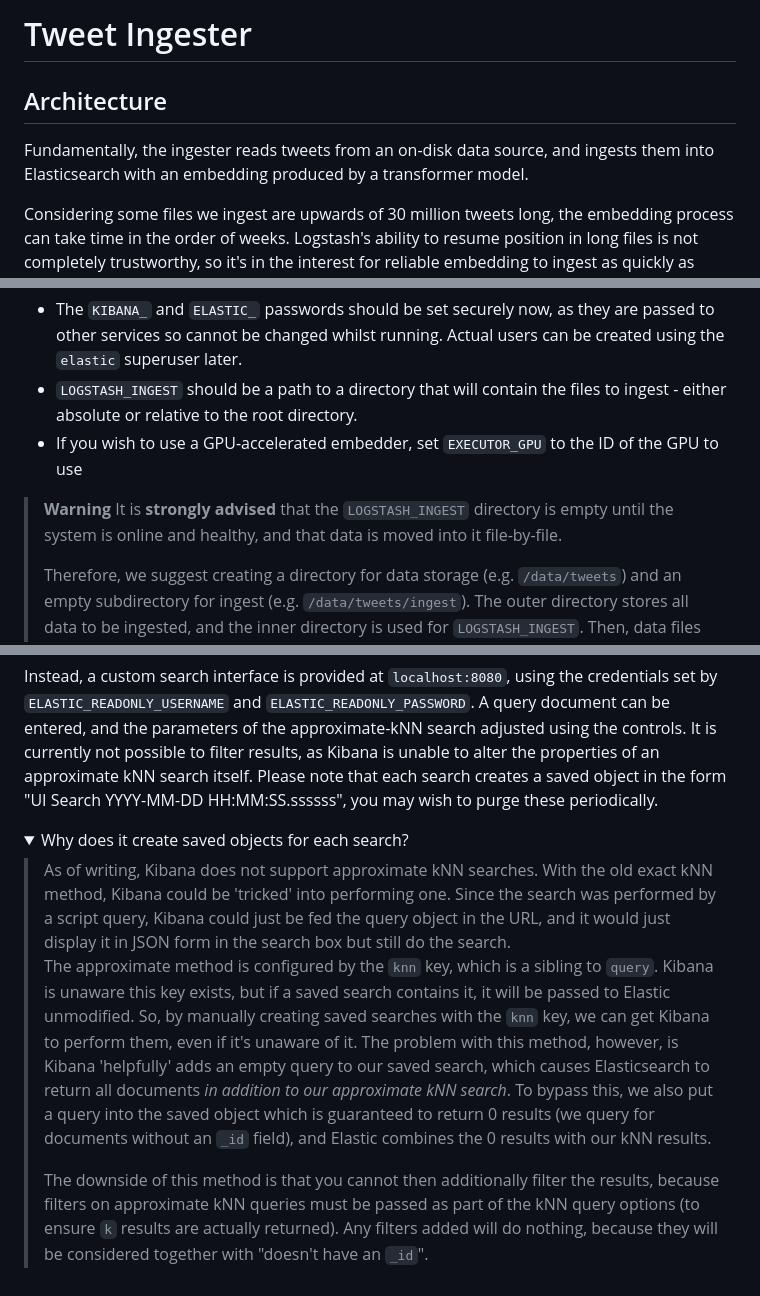
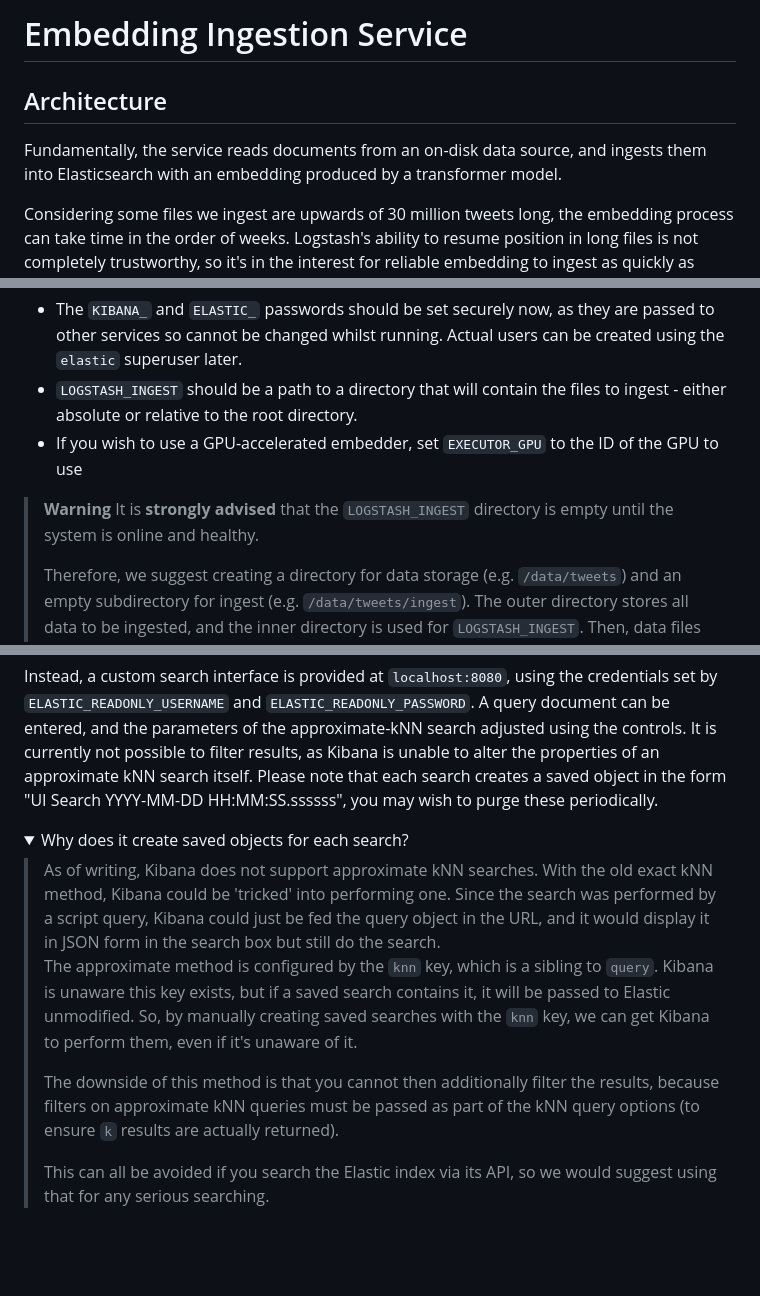
Before and after one commit to GateNLP/neural-indexer, a Markdown page: README.md, 3 parts joined by grey strips. Drawn GitHub-style; folded sections open; blank space fills up the shorter version.

Commit message:
Update README to remove tweet references

```diff
--- a/README.md
+++ b/README.md
@@ -1,8 +1,8 @@
-# Tweet Ingester
+# Embedding Ingestion Service
 
 ## Architecture
 
-Fundamentally, the ingester reads tweets from an on-disk data source, and ingests them into Elasticsearch with an embedding produced by a transformer model.
+Fundamentally, the service reads documents from an on-disk data source, and ingests them into Elasticsearch with an embedding produced by a transformer model.
 
 Considering some files we ingest are upwards of 30 million tweets long, the embedding process can take time in the order of weeks. Logstash's ability to resume position in long files is not completely trustworthy, so it's in the interest for reliable embedding to ingest as quickly as possible.
 
@@ -64,7 +64,7 @@ Copy `.env.example` to `.env` and complete the missing variables
 * If you wish to use a GPU-accelerated embedder, set `EXECUTOR_GPU` to the ID of the GPU to use
 
 > **Warning**
-> It is **strongly advised** that the `LOGSTASH_INGEST` directory is empty until the system is online and healthy, and that data is moved into it file-by-file.
+> It is **strongly advised** that the `LOGSTASH_INGEST` directory is empty until the system is online and healthy.
 >
 > Therefore, we suggest creating a directory for data storage (e.g. `/data/tweets`) and an empty subdirectory for ingest (e.g. `/data/tweets/ingest`). The outer directory stores all data to be ingested, and the inner directory is used for `LOGSTASH_INGEST`. Then, data files can easily be moved into it when ready to ingest.
 
@@ -124,10 +124,12 @@ Instead, a custom search interface is provided at `localhost:8080`, using the cr
 <summary>Why does it create saved objects for each search?</summary>
 
 <blockquote>
-As of writing, Kibana does not support approximate kNN searches. With the old exact kNN method, Kibana could be 'tricked' into performing one. Since the search was performed by a script query, Kibana could just be fed the query object in the URL, and it would just display it in JSON form in the search box but still do the search.
+As of writing, Kibana does not support approximate kNN searches. With the old exact kNN method, Kibana could be 'tricked' into performing one. Since the search was performed by a script query, Kibana could just be fed the query object in the URL, and it would display it in JSON form in the search box but still do the search.
 
-The approximate method is configured by the `knn` key, which is a sibling to `query`. Kibana is unaware this key exists, but if a saved search contains it, it will be passed to Elastic unmodified. So, by manually creating saved searches with the `knn` key, we can get Kibana to perform them, even if it's unaware of it. The problem with this method, however, is Kibana 'helpfully' adds an empty query to our saved search, which causes Elasticsearch to return all documents _in addition to our approximate kNN search_. To bypass this, we also put a query into the saved object which is guaranteed to return 0 results (we query for documents without an `_id` field), and Elastic combines the 0 results with our kNN results.
+The approximate method is configured by the `knn` key, which is a sibling to `query`. Kibana is unaware this key exists, but if a saved search contains it, it will be passed to Elastic unmodified. So, by manually creating saved searches with the `knn` key, we can get Kibana to perform them, even if it's unaware of it.
 
-The downside of this method is that you cannot then additionally filter the results, because filters on approximate kNN queries must be passed as part of the kNN query options (to ensure `k` results are actually returned). Any filters added will do nothing, because they will be considered together with "doesn't have an `_id`".
+The downside of this method is that you cannot then additionally filter the results, because filters on approximate kNN queries must be passed as part of the kNN query options (to ensure `k` results are actually returned).
+
+This can all be avoided if you search the Elastic index via its API, so we would suggest using that for any serious searching.
 </blockquote>
 </details>
```
Also changed, not shown: other parts of README.md (+1 -1 lines).
